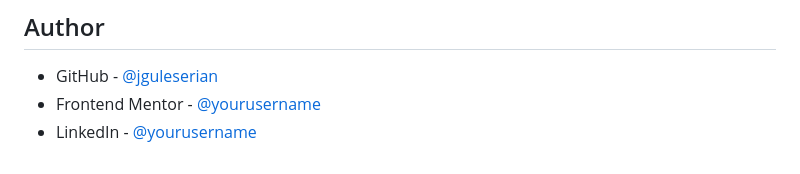
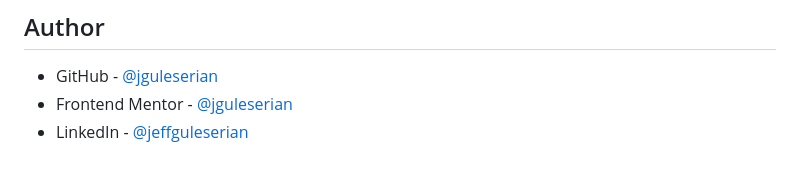
Before and after one commit to jguleserian/FMC-QR-Code-Challenge-3, a Markdown page: README.md, the part around the change. GitHub-like rendering.

Commit message:
3.1 updated README again

```diff
--- a/README.md
+++ b/README.md
@@ -77,5 +77,5 @@ Specifically, to walk through all the learning paths of Frontend Mentor.
 ## Author
 
 - GitHub - [@jguleserian](https://github.com/jguleserian)
-- Frontend Mentor - [@yourusername](https://www.frontendmentor.io/profile/jguleserian)
-- LinkedIn - [@yourusername](https://www.linkedin.com/jeffguleserian)
+- Frontend Mentor - [@jguleserian](https://www.frontendmentor.io/profile/jguleserian)
+- LinkedIn - [@jeffguleserian](https://www.linkedin.com/jeffguleserian)
```
